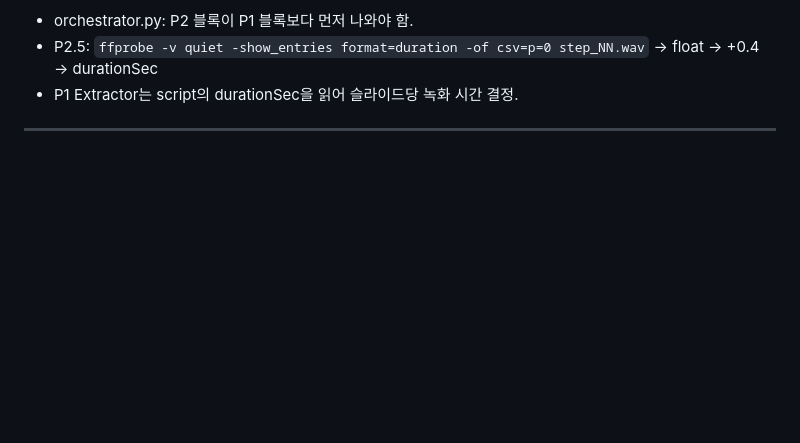
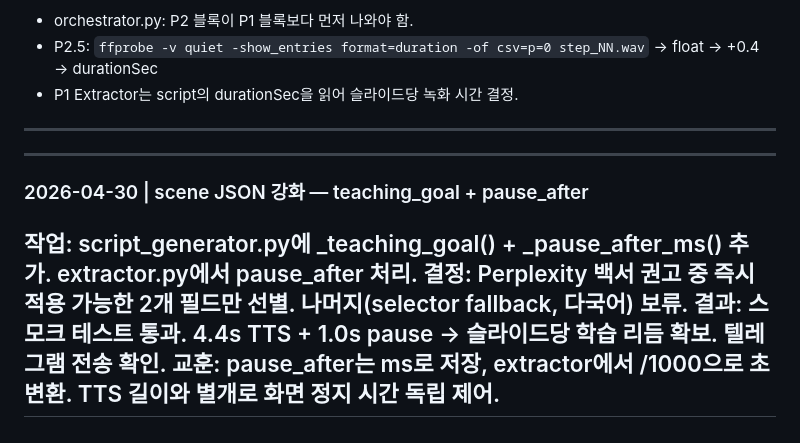
Before and after one commit to dtslib1979/dtslib-localpc, a Markdown page: repos/parksy-image.md, the part around the change. Drawn GitHub-style; blank space fills up the shorter version.

Commit message:
chore: parksy-image 세션 로그 — teaching_goal+pause_after 구현

```diff
--- a/repos/parksy-image.md
+++ b/repos/parksy-image.md
@@ -814,3 +814,11 @@ Telegram mp4 수신: dtslib-localpc/telegram-bots/image_downloader.py 백그라
 - P2.5: `ffprobe -v quiet -show_entries format=duration -of csv=p=0 step_NN.wav` → float → +0.4 → durationSec
 - P1 Extractor는 script의 durationSec을 읽어 슬라이드당 녹화 시간 결정.
 ---
+
+---
+### 2026-04-30 | scene JSON 강화 — teaching_goal + pause_after
+**작업**: script_generator.py에 _teaching_goal() + _pause_after_ms() 추가. extractor.py에서 pause_after 처리.
+**결정**: Perplexity 백서 권고 중 즉시 적용 가능한 2개 필드만 선별. 나머지(selector fallback, 다국어) 보류.
+**결과**: 스모크 테스트 통과. 4.4s TTS + 1.0s pause → 슬라이드당 학습 리듬 확보. 텔레그램 전송 확인.
+**교훈**: pause_after는 ms로 저장, extractor에서 /1000으로 초 변환. TTS 길이와 별개로 화면 정지 시간 독립 제어.
+---
```
